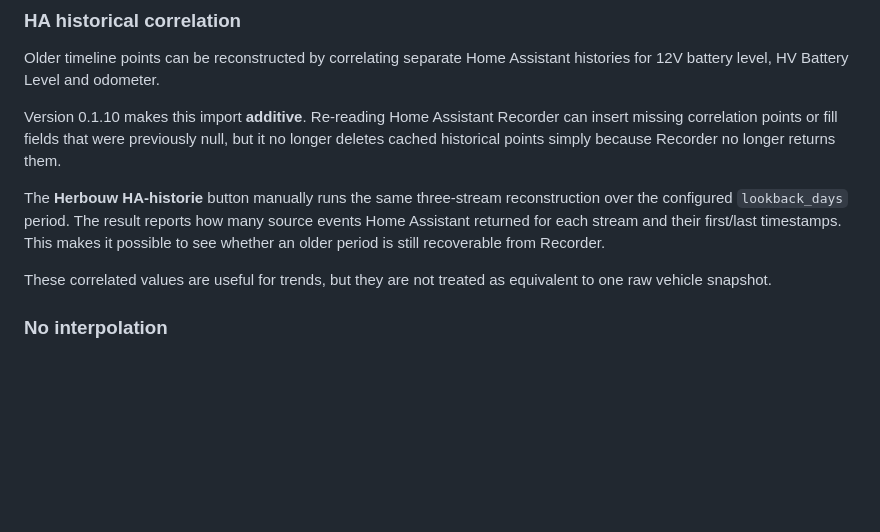
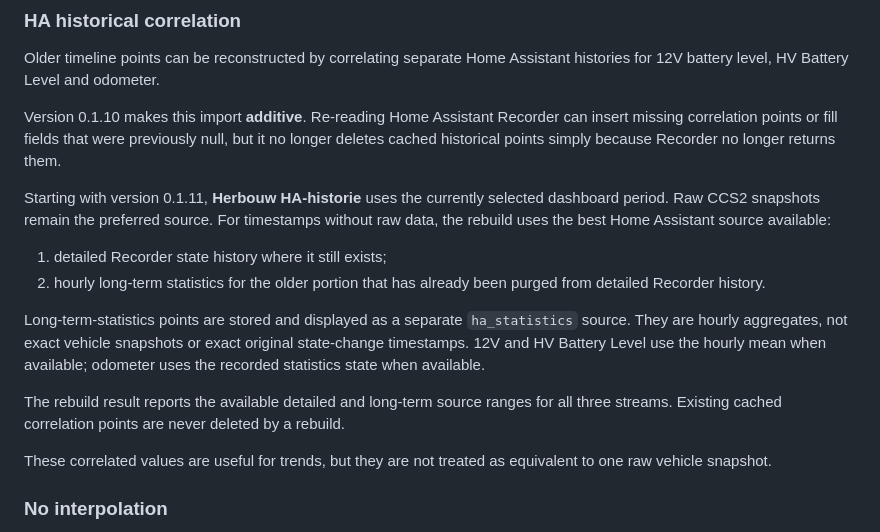
Before and after one commit to rvdheuvel72/Hyundai-Battery-Insight, a Markdown page: hyundai_battery_insight/DOCS.md, the part around the change. Drawn GitHub-style; blank space fills up the shorter version.

Commit message:
Document long-term statistics fallback

```diff
--- a/hyundai_battery_insight/DOCS.md
+++ b/hyundai_battery_insight/DOCS.md
@@ -35,7 +35,14 @@ Older timeline points can be reconstructed by correlating separate Home Assistan
 
 Version 0.1.10 makes this import **additive**. Re-reading Home Assistant Recorder can insert missing correlation points or fill fields that were previously null, but it no longer deletes cached historical points simply because Recorder no longer returns them.
 
-The **Herbouw HA-historie** button manually runs the same three-stream reconstruction over the configured `lookback_days` period. The result reports how many source events Home Assistant returned for each stream and their first/last timestamps. This makes it possible to see whether an older period is still recoverable from Recorder.
+Starting with version 0.1.11, **Herbouw HA-historie** uses the currently selected dashboard period. Raw CCS2 snapshots remain the preferred source. For timestamps without raw data, the rebuild uses the best Home Assistant source available:
+
+1. detailed Recorder state history where it still exists;
+2. hourly long-term statistics for the older portion that has already been purged from detailed Recorder history.
+
+Long-term-statistics points are stored and displayed as a separate `ha_statistics` source. They are hourly aggregates, not exact vehicle snapshots or exact original state-change timestamps. 12V and HV Battery Level use the hourly mean when available; odometer uses the recorded statistics state when available.
+
+The rebuild result reports the available detailed and long-term source ranges for all three streams. Existing cached correlation points are never deleted by a rebuild.
 
 These correlated values are useful for trends, but they are not treated as equivalent to one raw vehicle snapshot.
 
```
